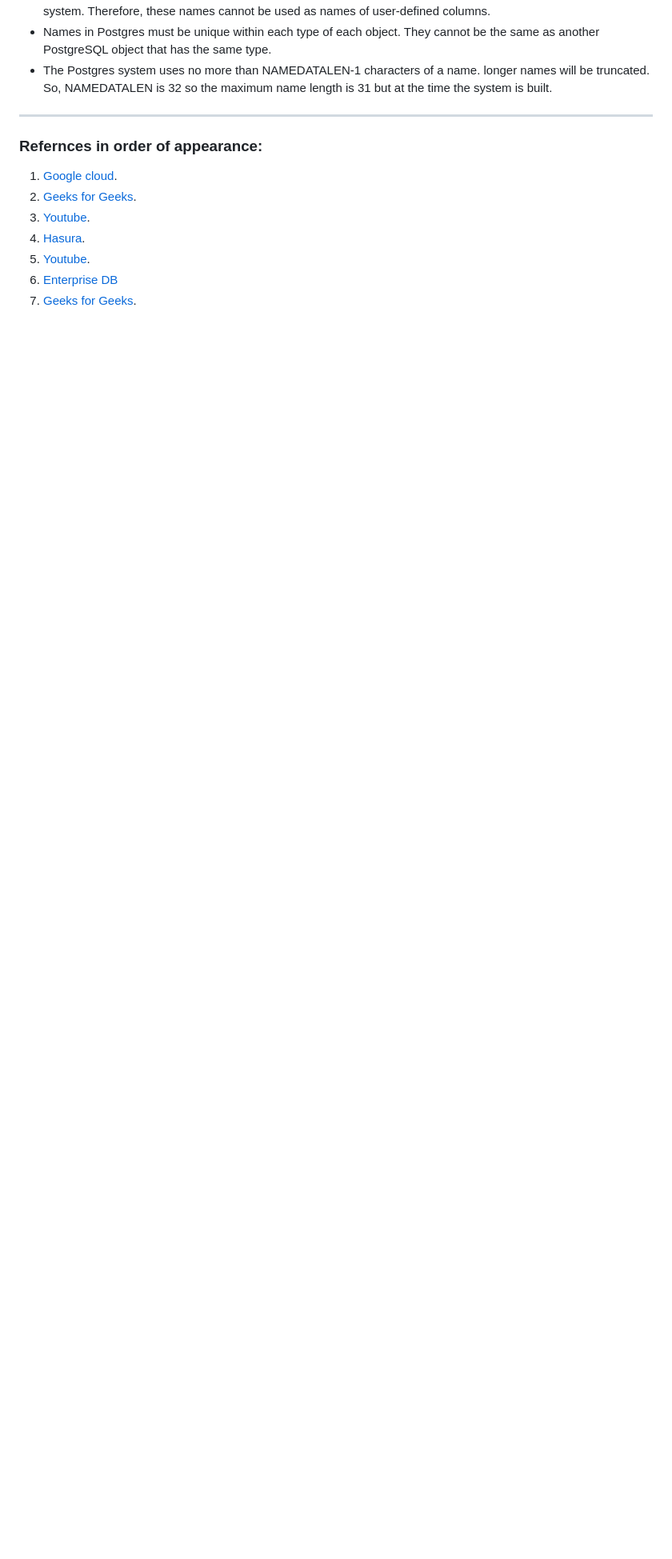
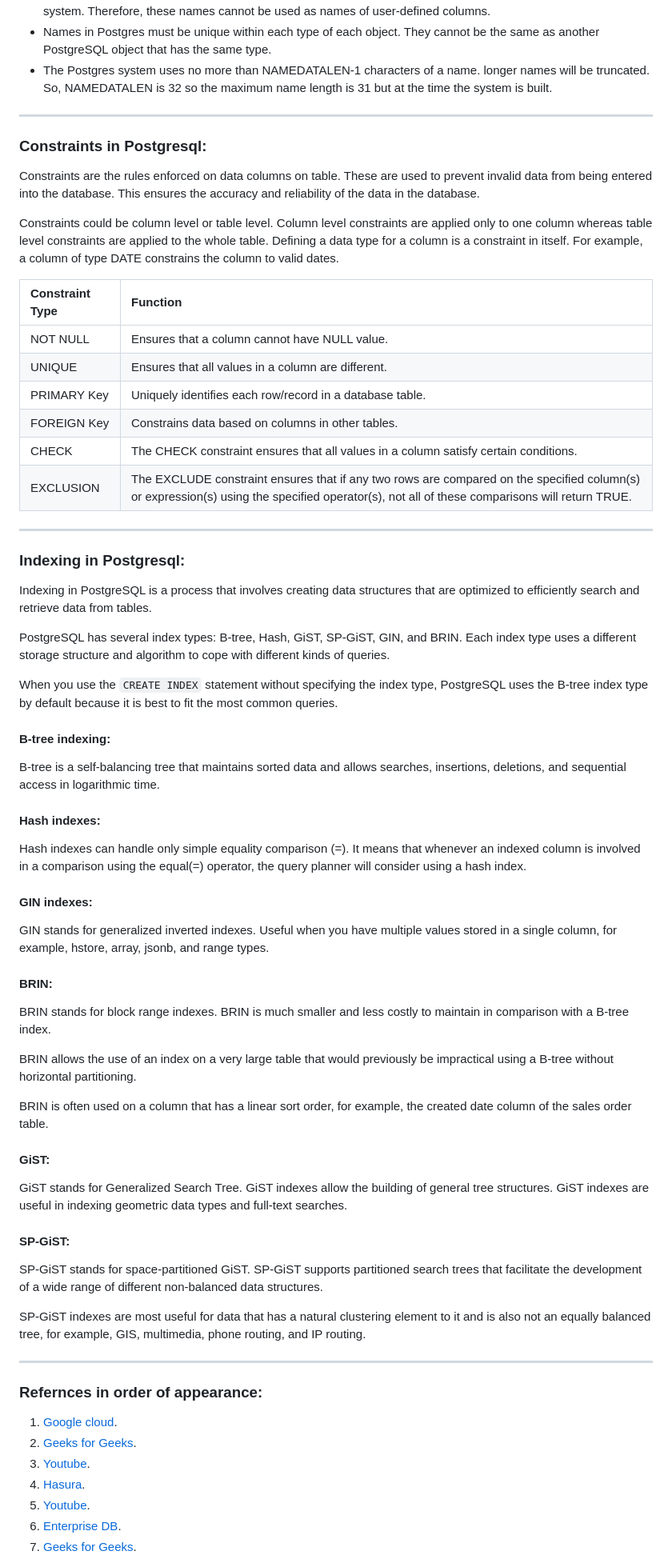
Before and after one commit to rwnmtwly/IEEE-Backend., a Markdown page: PostgreSQL/PostgreSQL.md, the part around the change printed below. Shown: that part at 80% size. Rendered like a GitHub page; blank space fills up the shorter version.

Commit message:
updated research data

```diff
--- a/PostgreSQL/PostgreSQL.md
+++ b/PostgreSQL/PostgreSQL.md
@@ -64,11 +67,61 @@ It's designed to meet the needs of both novice and experienced postgres users al
 - Names in Postgres must be unique within each type of each object. They cannot be the same as another PostgreSQL object that has the same type.
 - The Postgres system uses no more than NAMEDATALEN-1 characters of a name. longer names will be truncated. So, NAMEDATALEN is 32 so the maximum name length is 31 but at the time the system is built.
 ---
+
+### Constraints in Postgresql:
+Constraints are the rules enforced on data columns on table. These are used to prevent invalid data from being entered into the database. This ensures the accuracy and reliability of the data in the database.
+
+Constraints could be column level or table level. Column level constraints are applied only to one column whereas table level constraints are applied to the whole table. Defining a data type for a column is a constraint in itself. For example, a column of type DATE constrains the column to valid dates.
+
+|Constraint Type |Function|
+|:---------------|:-------|
+|NOT NULL |Ensures that a column cannot have NULL value.|
+|UNIQUE |Ensures that all values in a column are different.|
+|PRIMARY Key |Uniquely identifies each row/record in a database table.|
+|FOREIGN Key |Constrains data based on columns in other tables.|
+|CHECK |The CHECK constraint ensures that all values in a column satisfy certain conditions.|
+|EXCLUSION |The EXCLUDE constraint ensures that if any two rows are compared on the specified column(s) or expression(s) using the specified operator(s), not all of these comparisons will return TRUE.|
+
+---
+
+### Indexing in Postgresql:
+Indexing in PostgreSQL is a process that involves creating data structures that are optimized to efficiently search and retrieve data from tables.
+
+PostgreSQL has several index types: B-tree, Hash, GiST, SP-GiST, GIN, and BRIN. Each index type uses a different storage structure and algorithm to cope with different kinds of queries.
+
+When you use the `CREATE INDEX` statement without specifying the index type, PostgreSQL uses the B-tree index type by default because it is best to fit the most common queries.
+
+#### B-tree indexing:
+B-tree is a self-balancing tree that maintains sorted data and allows searches, insertions, deletions, and sequential access in logarithmic time.
+
+#### Hash indexes:
+Hash indexes can handle only simple equality comparison (=). It means that whenever an indexed column is involved in a comparison using the equal(=) operator, the query planner will consider using a hash index.
+
+#### GIN indexes:
+GIN stands for generalized inverted indexes. Useful when you have multiple values stored in a single column, for example, hstore, array, jsonb, and range types.
+
+#### BRIN:
+BRIN stands for block range indexes. BRIN is much smaller and less costly to maintain in comparison with a B-tree index.
+
+BRIN allows the use of an index on a very large table that would previously be impractical using a B-tree without horizontal partitioning.
+
+BRIN is often used on a column that has a linear sort order, for example, the created date column of the sales order table.
+
+#### GiST:
+GiST stands for Generalized Search Tree. GiST indexes allow the building of general tree structures. GiST indexes are useful in indexing geometric data types and full-text searches.
+
+#### SP-GiST:
+SP-GiST stands for space-partitioned GiST. SP-GiST supports partitioned search trees that facilitate the development of a wide range of different non-balanced data structures.
+
+SP-GiST indexes are most useful for data that has a natural clustering element to it and is also not an equally balanced tree, for example, GIS, multimedia, phone routing, and IP routing.
+
+---
+
 ### Refernces in order of appearance:
 1. [Google cloud](https://cloud.google.com/learn/what-is-a-relational-database).
 1. [Geeks for Geeks](https://www.geeksforgeeks.org/difference-between-rdbms-and-dbms/).
 1. [Youtube](https://www.youtube.com/watch?v=tzbA7VniRpw&list=PLwvrYc43l1MxAEOI_KwGe8l42uJxMoKeS&index=3&pp=iAQB).
 1. [Hasura](https://hasura.io/learn/database/postgresql/installation/3-psql/).
 1. [Youtube](https://www.youtube.com/watch?v=FFo8pH-kfQ8&list=PLwvrYc43l1MxAEOI_KwGe8l42uJxMoKeS&index=6).
-1. [Enterprise DB](https://www.google.com/url?sa=t&rct=j&q=&esrc=s&source=web&cd=&cad=rja&uact=8&ved=2ahUKEwjF6sfH_ZSEAxVCdqQEHRfIBDEQFnoECBAQAw&url=https%3A%2F%2Fwww.enterprisedb.com%2Fpostgres-tutorials%2Fpgadmin-comparable-tool-plsql-developer-postgresql&usg=AOvVaw0HfEVHAs7y0DD_ucG0w8Qm&opi=89978449)
+1. [Enterprise DB](https://www.google.com/url?sa=t&rct=j&q=&esrc=s&source=web&cd=&cad=rja&uact=8&ved=2ahUKEwjF6sfH_ZSEAxVCdqQEHRfIBDEQFnoECBAQAw&url=https%3A%2F%2Fwww.enterprisedb.com%2Fpostgres-tutorials%2Fpgadmin-comparable-tool-plsql-developer-postgresql&usg=AOvVaw0HfEVHAs7y0DD_ucG0w8Qm&opi=89978449).
 1. [Geeks for Geeks](https://www.geeksforgeeks.org/postgresql-naming-conventions/).
```
Also changed, not shown: other parts of PostgreSQL/PostgreSQL.md (+8 -2 lines).
